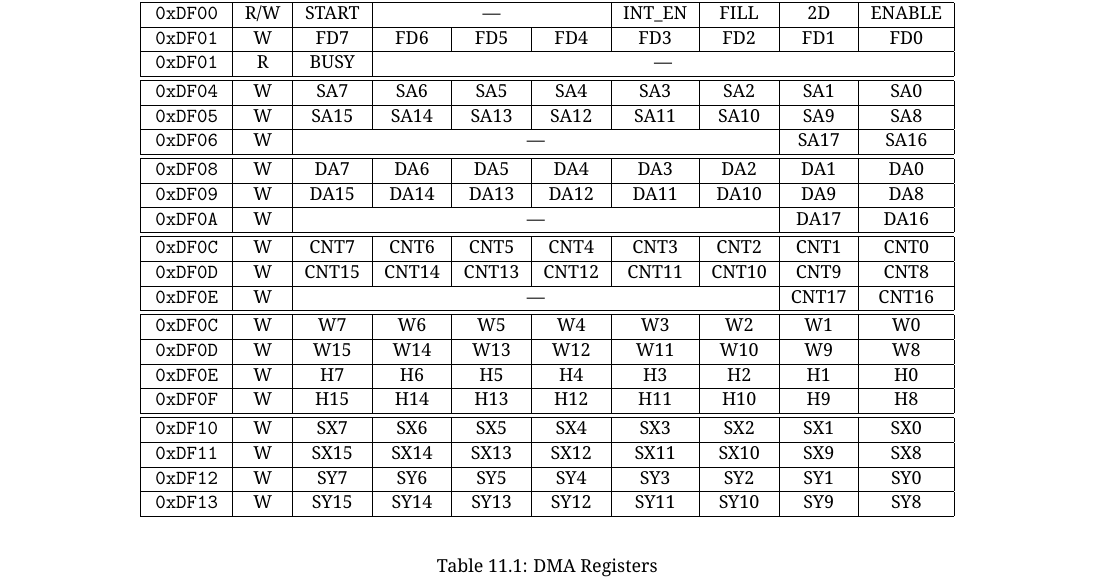
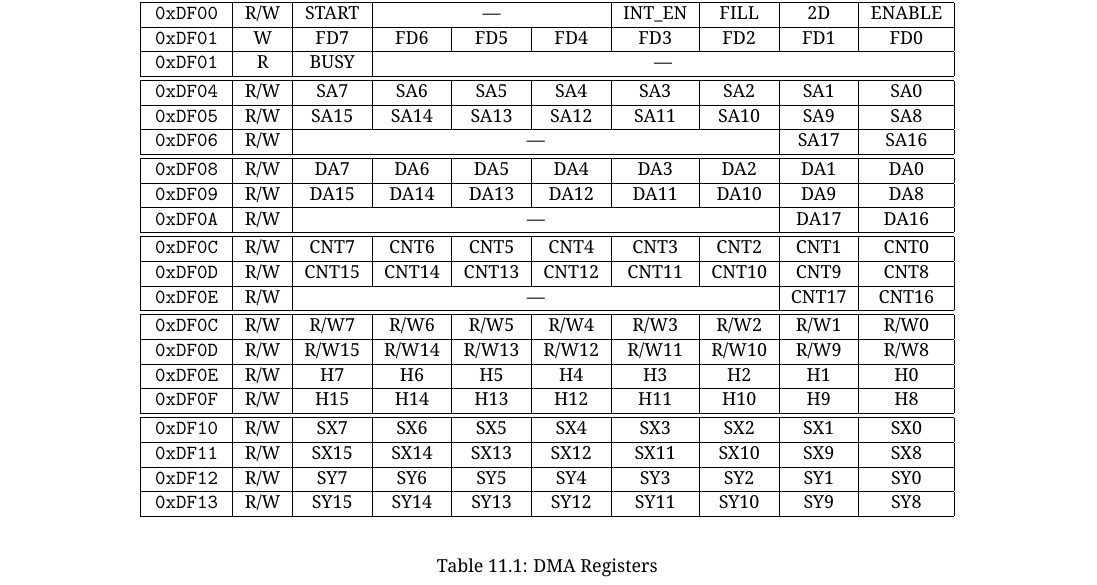
Before and after one commit to pweingar/F256Manual, a LaTeX thesis (tex/f256jr_ref.tex, which reads tex/dma.tex): part of page 41 of 47, cut so that both start at the same text. The pictures show the PDF file tex/f256jr_ref.pdf that the author committed with the source.

Commit message:
Small DMA update

```diff
--- a/tex/dma.tex
+++ b/tex/dma.tex
@@ -16,28 +16,28 @@ Rectangular data (or ``2D'') is a bit more complicated and is meant to be workin
             \verb+0xDF01+ & W & FD7 & FD6 & FD5 & FD4 & FD3 & FD2 & FD1 & FD0 \\ \hline
             \verb+0xDF01+ & R & BUSY & \multicolumn{7}{|c|}{---}  \\ \hline\hline
 
-            \verb+0xDF04+ & W & SA7 & SA6 & SA5 & SA4 & SA3 & SA2 & SA1 & SA0 \\ \hline
-            \verb+0xDF05+ & W & SA15 & SA14 & SA13 & SA12 & SA11 & SA10 & SA9 & SA8 \\ \hline
-            \verb+0xDF06+ & W & \multicolumn{6}{|c|}{---} & SA17 & SA16 \\ \hline\hline
+            \verb+0xDF04+ & R/W & SA7 & SA6 & SA5 & SA4 & SA3 & SA2 & SA1 & SA0 \\ \hline
+            \verb+0xDF05+ & R/W & SA15 & SA14 & SA13 & SA12 & SA11 & SA10 & SA9 & SA8 \\ \hline
+            \verb+0xDF06+ & R/W & \multicolumn{6}{|c|}{---} & SA17 & SA16 \\ \hline\hline
 
-            \verb+0xDF08+ & W & DA7 & DA6 & DA5 & DA4 & DA3 & DA2 & DA1 & DA0 \\ \hline
-            \verb+0xDF09+ & W & DA15 & DA14 & DA13 & DA12 & DA11 & DA10 & DA9 & DA8 \\ \hline
-            \verb+0xDF0A+ & W & \multicolumn{6}{|c|}{---} & DA17 & DA16 \\ \hline\hline
+            \verb+0xDF08+ & R/W & DA7 & DA6 & DA5 & DA4 & DA3 & DA2 & DA1 & DA0 \\ \hline
+            \verb+0xDF09+ & R/W & DA15 & DA14 & DA13 & DA12 & DA11 & DA10 & DA9 & DA8 \\ \hline
+            \verb+0xDF0A+ & R/W & \multicolumn{6}{|c|}{---} & DA17 & DA16 \\ \hline\hline
 
-            \verb+0xDF0C+ & W & CNT7 & CNT6 & CNT5 & CNT4 & CNT3 & CNT2 & CNT1 & CNT0 \\ \hline
-            \verb+0xDF0D+ & W & CNT15 & CNT14 & CNT13 & CNT12 & CNT11 & CNT10 & CNT9 & CNT8 \\ \hline
-            \verb+0xDF0E+ & W & \multicolumn{6}{|c|}{---} & CNT17 & CNT16 \\ \hline\hline
+            \verb+0xDF0C+ & R/W & CNT7 & CNT6 & CNT5 & CNT4 & CNT3 & CNT2 & CNT1 & CNT0 \\ \hline
+            \verb+0xDF0D+ & R/W & CNT15 & CNT14 & CNT13 & CNT12 & CNT11 & CNT10 & CNT9 & CNT8 \\ \hline
+            \verb+0xDF0E+ & R/W & \multicolumn{6}{|c|}{---} & CNT17 & CNT16 \\ \hline\hline
 
-            \verb+0xDF0C+ & W & W7 & W6 & W5 & W4 & W3 & W2 & W1 & W0 \\ \hline
-            \verb+0xDF0D+ & W & W15 & W14 & W13 & W12 & W11 & W10 & W9 & W8 \\ \hline
-            \verb+0xDF0E+ & W & H7 & H6 & H5 & H4 & H3 & H2 & H1 & H0 \\ \hline
-            \verb+0xDF0F+ & W & H15 & H14 & H13 & H12 & H11 & H10 & H9 & H8 \\ \hline\hline
+            \verb+0xDF0C+ & R/W & R/W7 & R/W6 & R/W5 & R/W4 & R/W3 & R/W2 & R/W1 & R/W0 \\ \hline
+            \verb+0xDF0D+ & R/W & R/W15 & R/W14 & R/W13 & R/W12 & R/W11 & R/W10 & R/W9 & R/W8 \\ \hline
+            \verb+0xDF0E+ & R/W & H7 & H6 & H5 & H4 & H3 & H2 & H1 & H0 \\ \hline
+            \verb+0xDF0F+ & R/W & H15 & H14 & H13 & H12 & H11 & H10 & H9 & H8 \\ \hline\hline
 
-            \verb+0xDF10+ & W & SX7 & SX6 & SX5 & SX4 & SX3 & SX2 & SX1 & SX0 \\ \hline
-            \verb+0xDF11+ & W & SX15 & SX14 & SX13 & SX12 & SX11 & SX10 & SX9 & SX8 \\ \hline
+            \verb+0xDF10+ & R/W & SX7 & SX6 & SX5 & SX4 & SX3 & SX2 & SX1 & SX0 \\ \hline
+            \verb+0xDF11+ & R/W & SX15 & SX14 & SX13 & SX12 & SX11 & SX10 & SX9 & SX8 \\ \hline
 
-            \verb+0xDF12+ & W & SY7 & SY6 & SY5 & SY4 & SY3 & SY2 & SY1 & SY0 \\ \hline
-            \verb+0xDF13+ & W & SY15 & SY14 & SY13 & SY12 & SY11 & SY10 & SY9 & SY8 \\ \hline
+            \verb+0xDF12+ & R/W & SY7 & SY6 & SY5 & SY4 & SY3 & SY2 & SY1 & SY0 \\ \hline
+            \verb+0xDF13+ & R/W & SY15 & SY14 & SY13 & SY12 & SY11 & SY10 & SY9 & SY8 \\ \hline
         \end{tabular}
     \end{center}
     \caption{DMA Registers}
```
Also changed, not shown: tex/f256jr_ref.pdf.
